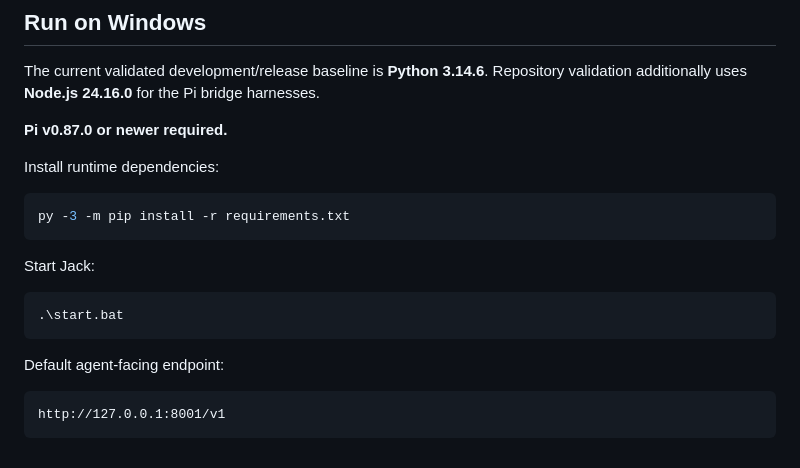
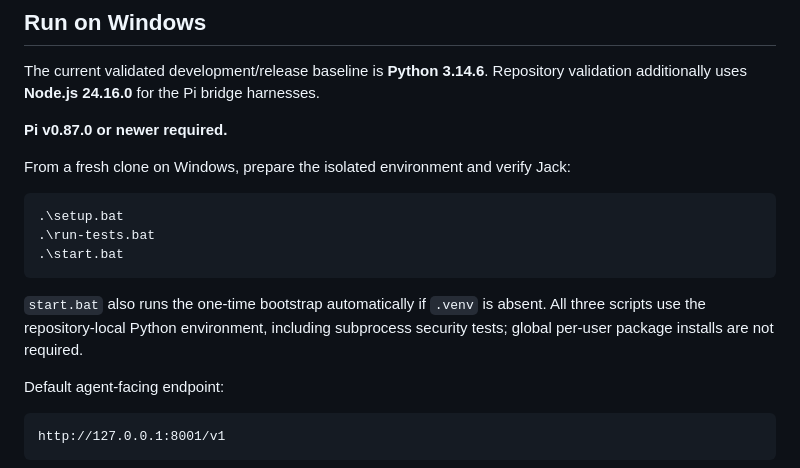
Before and after one commit to mlangford75-lgtm/Jack-Kernel, a Markdown page: README.md, the part around the change. Rendered like a GitHub page.

Commit message:
Make fresh-clone setup and test flow prominent

````diff
--- a/README.md
+++ b/README.md
@@ -153,17 +153,15 @@ The current validated development/release baseline is **Python 3.14.6**. Reposit
 
 **Pi v0.87.0 or newer required.**
 
-Install runtime dependencies:
+From a fresh clone on Windows, prepare the isolated environment and verify Jack:
 
 ```powershell
-py -3 -m pip install -r requirements.txt
+.\setup.bat
+.\run-tests.bat
+.\start.bat
 ```
 
-Start Jack:
-
-```powershell
-.\start.bat
-```
+`start.bat` also runs the one-time bootstrap automatically if `.venv` is absent. All three scripts use the repository-local Python environment, including subprocess security tests; global per-user package installs are not required.
 
 Default agent-facing endpoint:
 
````
